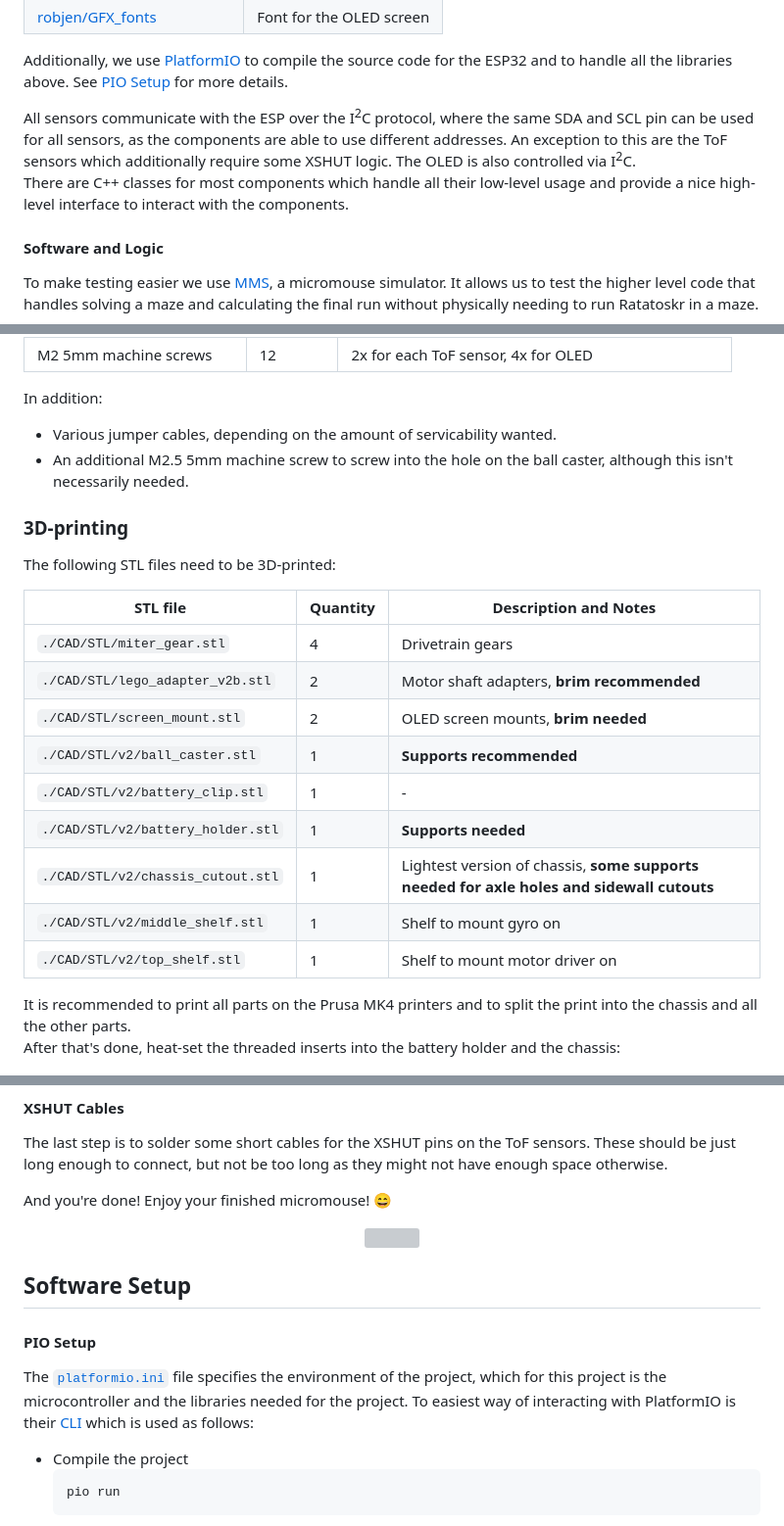
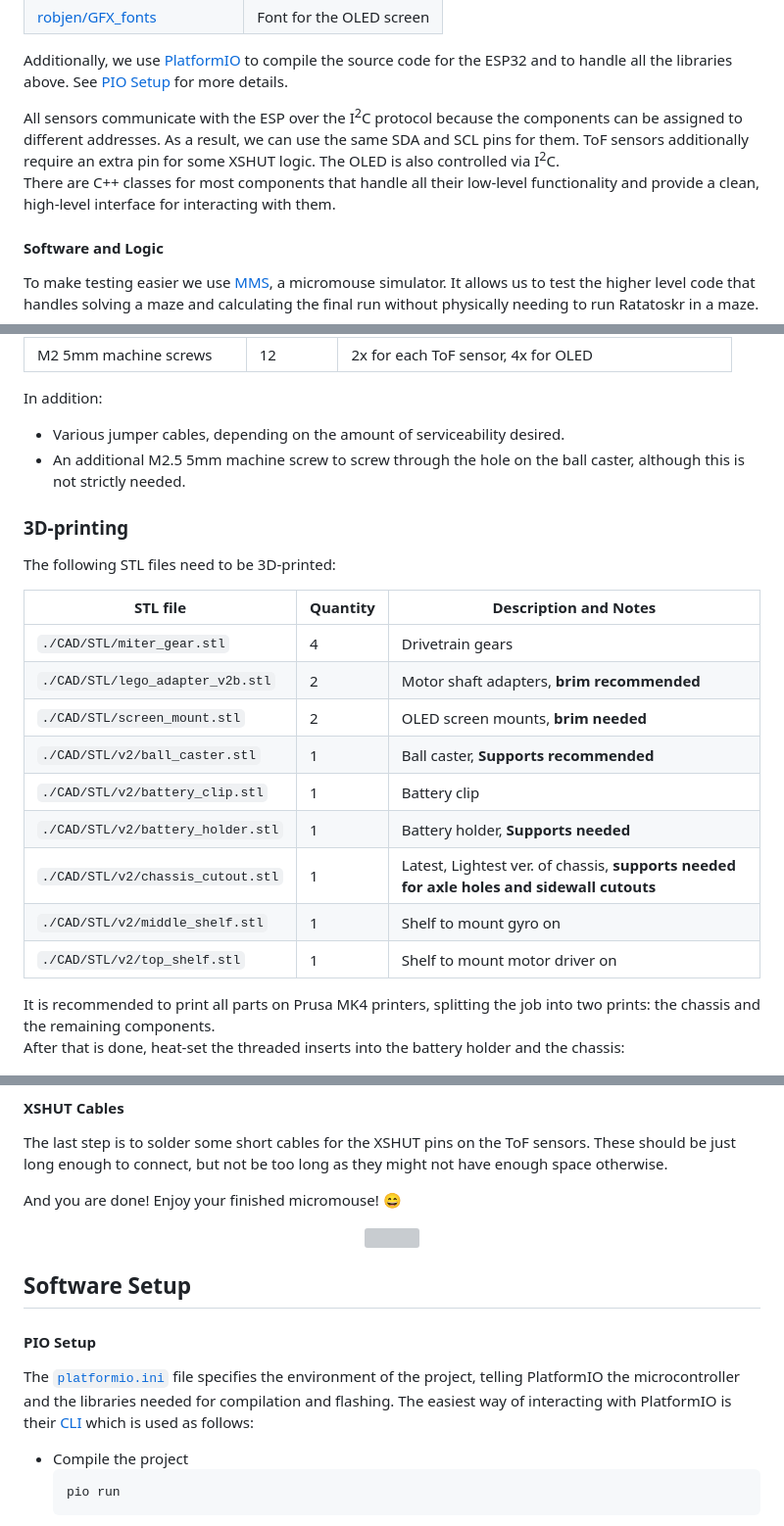
Before and after one commit to mattiamtzlr/ratatoskr, a Markdown page: README.md, 3 parts joined by grey strips. Shown: that part at 98% size. Rendered like a GitHub page; grey boxes are pictures that could not be loaded.

```diff
--- a/README.md
+++ b/README.md
@@ -118,11 +113,8 @@ We use the following libraries to simplify the hardware interfaces:
 Additionally, we use [PlatformIO](https://platformio.org/) to compile the source code for the ESP32 and to handle all
 the libraries above. See [PIO Setup](#pio-setup) for more details.
 
-All sensors communicate with the ESP over the I<sup>2</sup>C protocol, where the same SDA and SCL pin can be used for
-all sensors, as the components are able to use different addresses. An exception to this are the ToF sensors which
-additionally require some XSHUT logic. The OLED is also controlled via I<sup>2</sup>C.
-There are C++ classes for most components which handle all their low-level usage and provide a nice high-level interface
-to interact with the components.
+All sensors communicate with the ESP over the I<sup>2</sup>C protocol because the components can be assigned to different addresses. As a result, we can use the same SDA and SCL pins for them. ToF sensors additionally require an extra pin for some XSHUT logic. The OLED is also controlled via I<sup>2</sup>C.
+There are C++ classes for most components that handle all their low-level functionality and provide a clean, high-level interface for interacting with them.
 
 #### Software and Logic
 
@@ -182,8 +174,8 @@ To assemble Ratatoskr, the following additional hardware is needed:
 
 In addition:
 
-- Various jumper cables, depending on the amount of servicability wanted.
-- An additional M2.5 5mm machine screw to screw into the hole on the ball caster, although this isn't necessarily needed.
+- Various jumper cables, depending on the amount of serviceability desired.
+- An additional M2.5 5mm machine screw to screw through the hole on the ball caster, although this is not strictly needed.
 
 ### 3D-printing
 
@@ -194,16 +186,16 @@ The following STL files need to be 3D-printed:
 | `./CAD/STL/miter_gear.stl`        | 4        | Drivetrain gears                                                                          |
 | `./CAD/STL/lego_adapter_v2b.stl`  | 2        | Motor shaft adapters, **brim recommended**                                                |
 | `./CAD/STL/screen_mount.stl`      | 2        | OLED screen mounts, **brim needed**                                                       |
-| `./CAD/STL/v2/ball_caster.stl`    | 1        | **Supports recommended**                                                                  |
-| `./CAD/STL/v2/battery_clip.stl`   | 1        | -                                                                                         |
-| `./CAD/STL/v2/battery_holder.stl` | 1        | **Supports needed**                                                                       |
-| `./CAD/STL/v2/chassis_cutout.stl` | 1        | Lightest version of chassis, **some supports needed for axle holes and sidewall cutouts** |
+| `./CAD/STL/v2/ball_caster.stl`    | 1        | Ball caster, **Supports recommended**                                                     |
+| `./CAD/STL/v2/battery_clip.stl`   | 1        | Battery clip                                                                              |
+| `./CAD/STL/v2/battery_holder.stl` | 1        | Battery holder, **Supports needed**                                                       |
+| `./CAD/STL/v2/chassis_cutout.stl` | 1        | Latest, Lightest ver. of chassis, **supports needed for axle holes and sidewall cutouts** |
 | `./CAD/STL/v2/middle_shelf.stl`   | 1        | Shelf to mount gyro on                                                                    |
 | `./CAD/STL/v2/top_shelf.stl`      | 1        | Shelf to mount motor driver on                                                            |
 
-It is recommended to print all parts on the Prusa MK4 printers and to split the print into the chassis and all the other
-parts.
-After that's done, heat-set the threaded inserts into the battery holder and the chassis:
+It is recommended to print all parts on Prusa MK4 printers, splitting the job into two prints: the chassis and the remaining
+components.
+After that is done, heat-set the threaded inserts into the battery holder and the chassis:
 
 <p align="center"><img src="./img/01a_chassis.JPG" width="45%"><img src="./img/01b_battery_holder.JPG" width="45%"></p>
 
@@ -314,7 +306,7 @@ previous cables as specified on the schematic.
 The last step is to solder some short cables for the XSHUT pins on the ToF sensors. These should be just long enough to
 connect, but not be too long as they might not have enough space otherwise.
 
-And you're done! Enjoy your finished micromouse! :smile:
+And you are done! Enjoy your finished micromouse! :smile:
 
 <p align="center"><img src="./img/08_finished.JPG" width="90%"></p>
 
@@ -322,8 +314,8 @@ And you're done! Enjoy your finished micromouse! :smile:
 
 #### PIO Setup
 
-The [`platformio.ini`](./platformio.ini) file specifies the environment of the project, which for this project is the
-microcontroller and the libraries needed for the project. To easiest way of interacting with PlatformIO is their
+The [`platformio.ini`](./platformio.ini) file specifies the environment of the project, telling PlatformIO the
+microcontroller and the libraries needed for compilation and flashing. The easiest way of interacting with PlatformIO is their
 [CLI](https://docs.platformio.org/en/latest/core/index.html) which is used as follows:
 
 - Compile the project
```
Also changed, not shown: other parts of README.md (+32 -37 lines).
